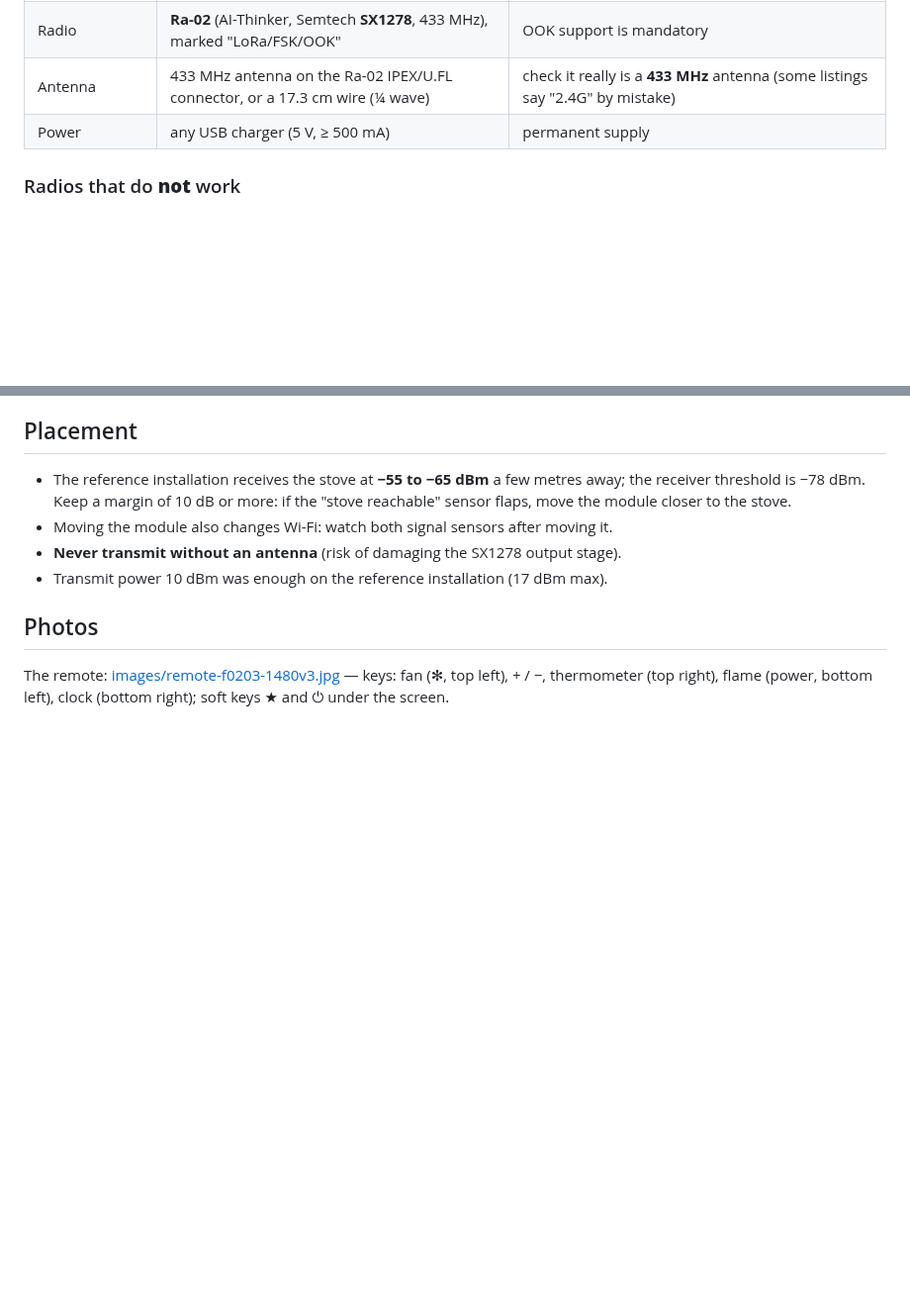
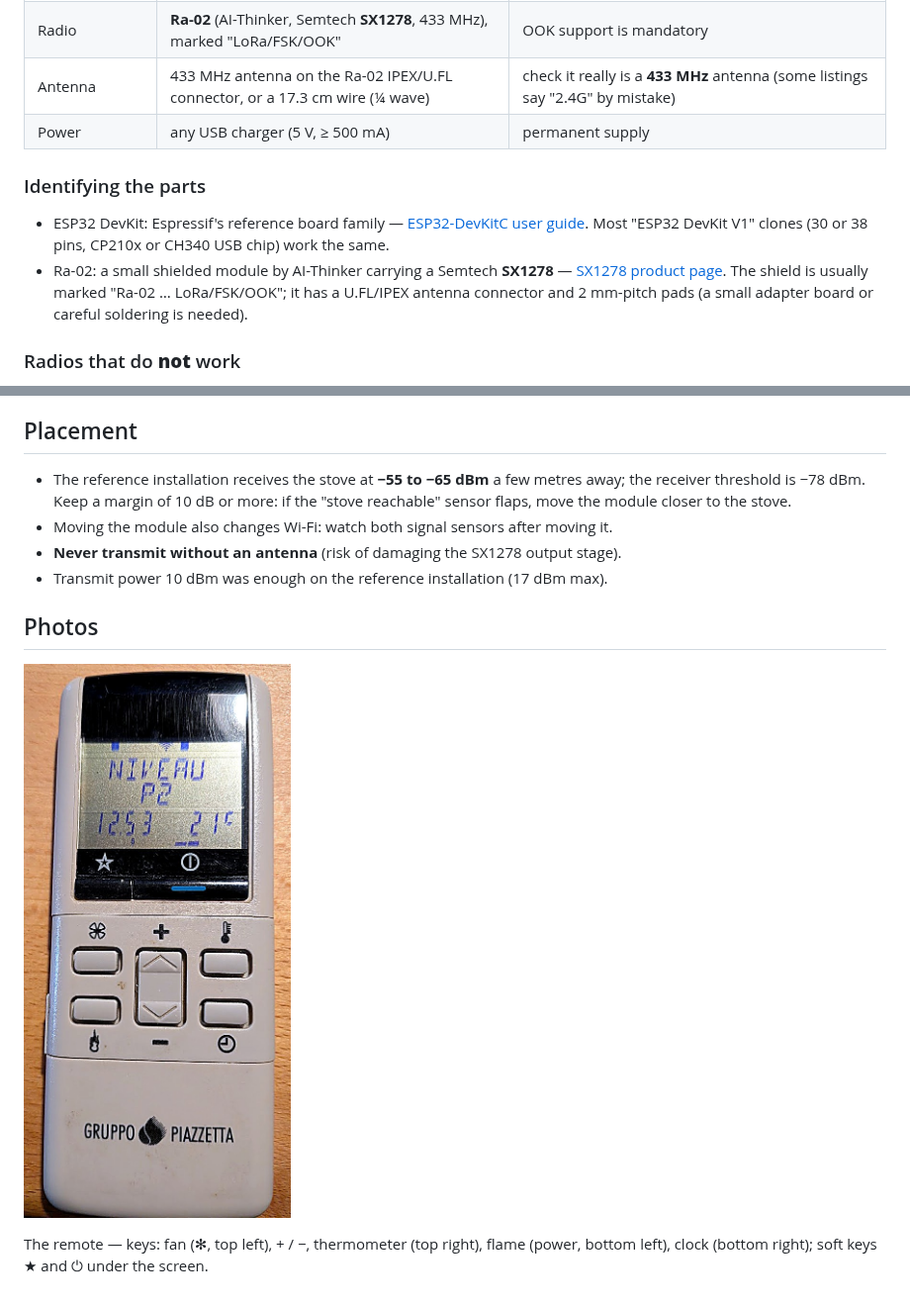
Before and after one commit to MaximeHTL/piazzetta-433-esphome, a Markdown page: docs/hardware.md, 2 parts joined by grey strips. Shown at 99% size. Drawn GitHub-style; pictures changed too: docs/images/remote-f0203-1480v3.jpg; blank space fills up the shorter version.

Commit message:
Docs: wiring diagram, sharper remote photo, references to the parts
Co-Authored-By: Claude Opus 5.5 <noreply@anthropic.com>

```diff
--- a/docs/hardware.md
+++ b/docs/hardware.md
@@ -9,6 +9,11 @@
 | Antenna | 433 MHz antenna on the Ra-02 IPEX/U.FL connector, or a 17.3 cm wire (¼ wave) | check it really is a **433 MHz** antenna (some listings say "2.4G" by mistake) |
 | Power | any USB charger (5 V, ≥ 500 mA) | permanent supply |
 
+### Identifying the parts
+
+* ESP32 DevKit: Espressif's reference board family — [ESP32-DevKitC user guide](https://docs.espressif.com/projects/esp-dev-kits/en/latest/esp32/esp32-devkitc/index.html). Most "ESP32 DevKit V1" clones (30 or 38 pins, CP210x or CH340 USB chip) work the same.
+* Ra-02: a small shielded module by AI-Thinker carrying a Semtech **SX1278** — [SX1278 product page](https://www.semtech.com/products/wireless-rf/lora-connect/sx1278). The shield is usually marked "Ra-02 … LoRa/FSK/OOK"; it has a U.FL/IPEX antenna connector and 2 mm-pitch pads (a small adapter board or careful soldering is needed).
+
 ### Radios that do **not** work
 
 * **Heltec WiFi LoRa 32 V3** (SX1262): the SX1262 only demodulates LoRa and (G)FSK, **not OOK**.
@@ -42,4 +50,6 @@ Before the first power-up: with a multimeter in continuity mode, all GND pads mu
 
 ## Photos
 
-The remote: [images/remote-f0203-1480v3.jpg](images/remote-f0203-1480v3.jpg) — keys: fan (✻, top left), + / −, thermometer (top right), flame (power, bottom left), clock (bottom right); soft keys ★ and ⏻ under the screen.
+![The F0203-1480V3 remote](images/remote-f0203-1480v3.jpg)
+
+The remote — keys: fan (✻, top left), + / −, thermometer (top right), flame (power, bottom left), clock (bottom right); soft keys ★ and ⏻ under the screen.
```
Also changed, not shown: other parts of docs/hardware.md (+3 -0 lines), README.fr.md (+6 -0 lines), README.md (+7 -1 lines), 1 other file.
